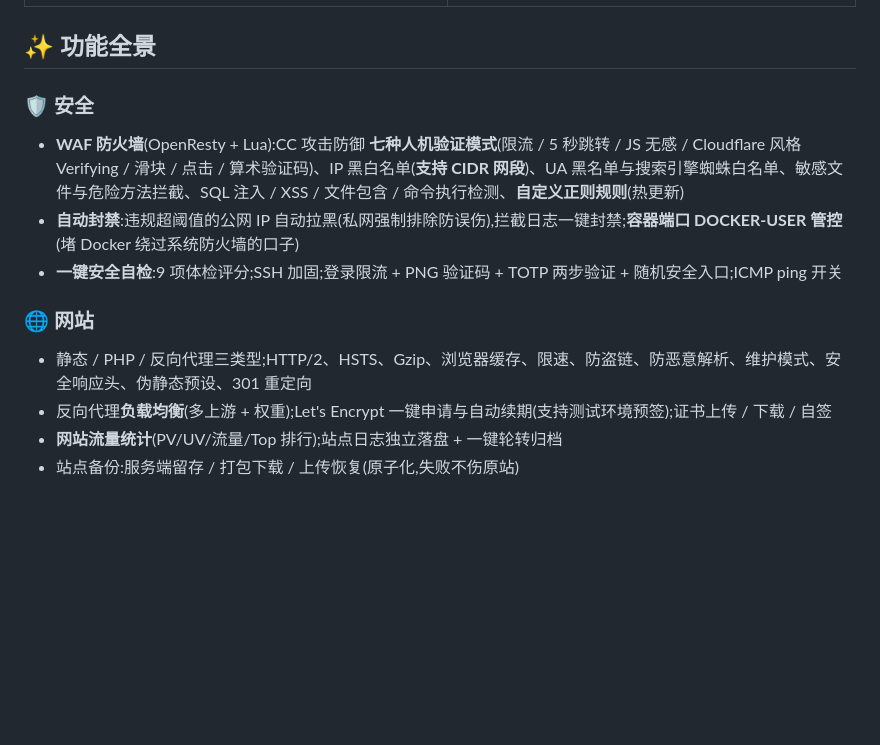
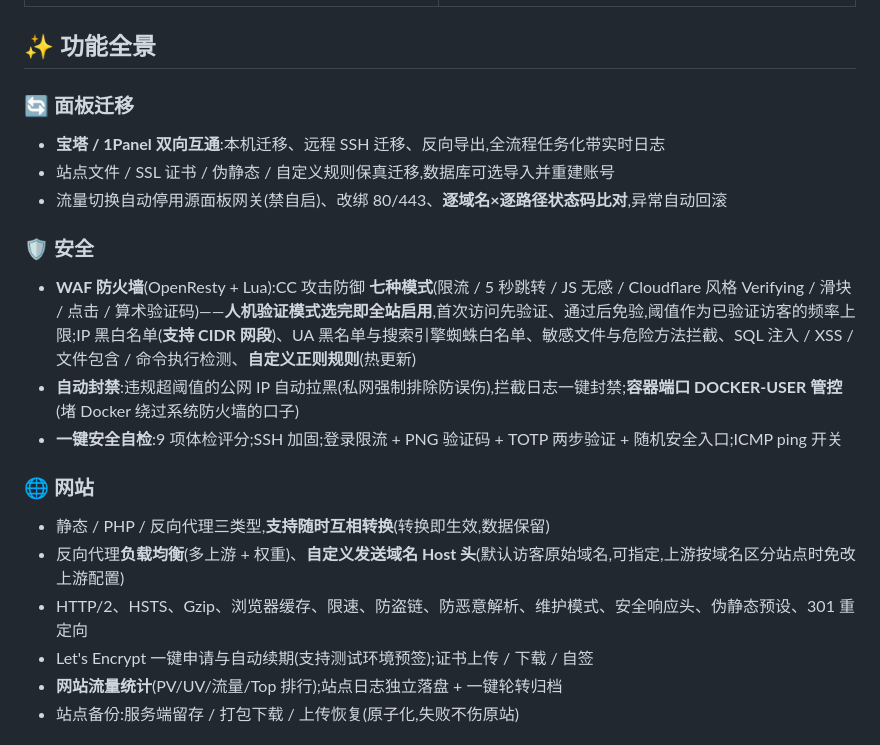
Before and after one commit to kungec/kunpanel, a Markdown page: README.md, the part around the change printed below. Drawn GitHub-style; blank space fills up the shorter version.

```diff
--- a/README.md
+++ b/README.md
@@ -89,14 +97,21 @@ docker run -d --name kunpanel -p 20000:20000 \
 
 ## ✨ 功能全景
 
+### 🔄 面板迁移
+- **宝塔 / 1Panel 双向互通**:本机迁移、远程 SSH 迁移、反向导出,全流程任务化带实时日志
+- 站点文件 / SSL 证书 / 伪静态 / 自定义规则保真迁移,数据库可选导入并重建账号
+- 流量切换自动停用源面板网关(禁自启)、改绑 80/443、**逐域名×逐路径状态码比对**,异常自动回滚
+
 ### 🛡 安全
-- **WAF 防火墙**(OpenResty + Lua):CC 攻击防御 **七种人机验证模式**(限流 / 5 秒跳转 / JS 无感 / Cloudflare 风格 Verifying / 滑块 / 点击 / 算术验证码)、IP 黑白名单(**支持 CIDR 网段**)、UA 黑名单与搜索引擎蜘蛛白名单、敏感文件与危险方法拦截、SQL 注入 / XSS / 文件包含 / 命令执行检测、**自定义正则规则**(热更新)
+- **WAF 防火墙**(OpenResty + Lua):CC 攻击防御 **七种模式**(限流 / 5 秒跳转 / JS 无感 / Cloudflare 风格 Verifying / 滑块 / 点击 / 算术验证码)——**人机验证模式选完即全站启用**,首次访问先验证、通过后免验,阈值作为已验证访客的频率上限;IP 黑白名单(**支持 CIDR 网段**)、UA 黑名单与搜索引擎蜘蛛白名单、敏感文件与危险方法拦截、SQL 注入 / XSS / 文件包含 / 命令执行检测、**自定义正则规则**(热更新)
 - **自动封禁**:违规超阈值的公网 IP 自动拉黑(私网强制排除防误伤),拦截日志一键封禁;**容器端口 DOCKER-USER 管控**(堵 Docker 绕过系统防火墙的口子)
 - **一键安全自检**:9 项体检评分;SSH 加固;登录限流 + PNG 验证码 + TOTP 两步验证 + 随机安全入口;ICMP ping 开关
 
 ### 🌐 网站
-- 静态 / PHP / 反向代理三类型;HTTP/2、HSTS、Gzip、浏览器缓存、限速、防盗链、防恶意解析、维护模式、安全响应头、伪静态预设、301 重定向
-- 反向代理**负载均衡**(多上游 + 权重);Let's Encrypt 一键申请与自动续期(支持测试环境预签);证书上传 / 下载 / 自签
+- 静态 / PHP / 反向代理三类型,**支持随时互相转换**(转换即生效,数据保留)
+- 反向代理**负载均衡**(多上游 + 权重)、**自定义发送域名 Host 头**(默认访客原始域名,可指定,上游按域名区分站点时免改上游配置)
+- HTTP/2、HSTS、Gzip、浏览器缓存、限速、防盗链、防恶意解析、维护模式、安全响应头、伪静态预设、301 重定向
+- Let's Encrypt 一键申请与自动续期(支持测试环境预签);证书上传 / 下载 / 自签
 - **网站流量统计**(PV/UV/流量/Top 排行);站点日志独立落盘 + 一键轮转归档
 - 站点备份:服务端留存 / 打包下载 / 上传恢复(原子化,失败不伤原站)
 
```
Also changed, not shown: other parts of README.md (+20 -7 lines), docs/screenshots/1panel-migrate.png (added).
